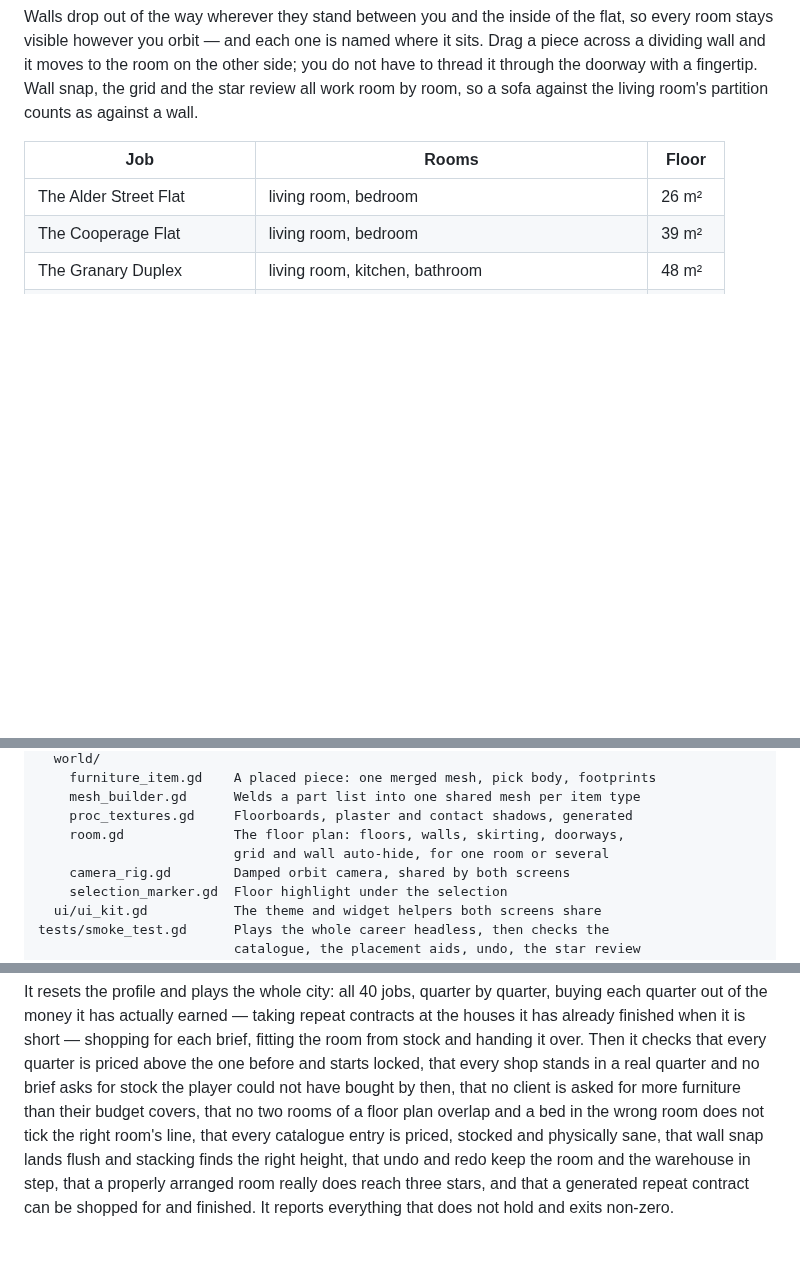
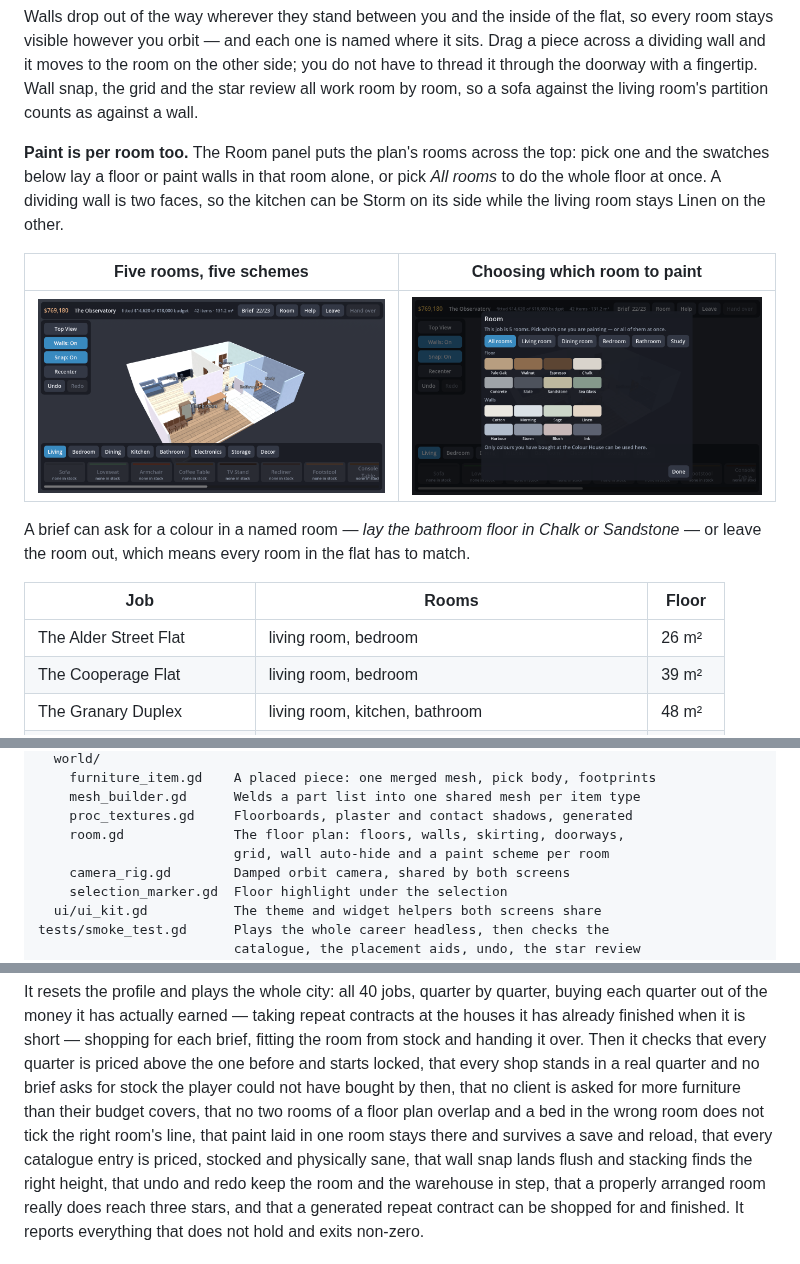
Before and after one commit to trakyalilter/three_d_design, a Markdown page: README.md, 3 parts joined by grey strips. Rendered like a GitHub page; pictures changed too: docs/screenshot-paint-picker.png (added), docs/screenshot-paint-rooms.png (added); blank space fills up the shorter version.

Commit message:
Paint a flat room by room
Colour was the last thing about a floor plan that treated it as one room. A
kitchen and the living room it opens onto had to share a floor, which is not
how anybody decorates.

Every room of a plan now carries its own floor and wall materials. The Room
panel puts the plan's rooms in a row above the swatches — pick one and the
colours land in that room alone, or pick All rooms for the whole floor, which
is what a single-room job always does. A dividing wall is built as two
half-thickness slabs rather than one, so the kitchen can be Storm on its side
while the living room stays Linen on the other, and both sides get skirting.

Briefs can name a room too: "lay the bathroom floor in Chalk or Sandstone".
A colour line with no room means every room has to match, which is what the
existing jobs already asked for, so none of them changed meaning. Four of the
flats now ask for different schemes in different rooms.

Two bugs came out of the work, both worth naming:

A shell built as one rectangle and then reconfigured as a flat kept the old
room's paint on its books, under an id no longer in the plan. The Observatory
could be painted the same colour in all five rooms and still fail its "paint
the walls throughout" line, because a sixth room nobody could see was still
the default cream. Colours are now pruned to the rooms of the plan in front
of them.

The career run also started failing in Skyline, and the cause was the test
rather than the game: it worked each quarter's houses in declaration order,
so it opened with the most expensive brief in the quarter. The float held
back when a quarter is bought only guarantees the *cheapest* one, so the
test now works them cheapest first, the way anyone short of money would.

The smoke test checks that paint laid in one room does not spread to the
next, that the plan ends up with exactly one colour per room, and that both
survive a save and reload — compared with the same tolerance the brief
evaluator uses, since the save format is 8-bit hex.

Co-Authored-By: Claude Opus 5 <noreply@anthropic.com>
Claude-Session: https://claude.ai/code/session_01YMH97cUf6dq31iG21oXLDc

```diff
--- a/README.md
+++ b/README.md
@@ -77,6 +77,18 @@ every room stays visible however you orbit — and each one is named where it si
 piece across a dividing wall and it moves to the room on the other side; you do not have to
 thread it through the doorway with a fingertip. Wall snap, the grid and the star review all
 work room by room, so a sofa against the living room's partition counts as against a wall.
+
+**Paint is per room too.** The Room panel puts the plan's rooms across the top: pick one and
+the swatches below lay a floor or paint walls in that room alone, or pick *All rooms* to do
+the whole floor at once. A dividing wall is two faces, so the kitchen can be Storm on its
+side while the living room stays Linen on the other.
+
+| Five rooms, five schemes | Choosing which room to paint |
+|---|---|
+| ![The Observatory with a different floor and wall colour in every room](docs/screenshot-paint-rooms.png) | ![The Room panel with a row of room buttons above the swatches](docs/screenshot-paint-picker.png) |
+
+A brief can ask for a colour in a named room — *lay the bathroom floor in Chalk or
+Sandstone* — or leave the room out, which means every room in the flat has to match.
 
 | Job | Rooms | Floor |
 |---|---|---|
@@ -281,7 +293,7 @@ scripts/
     mesh_builder.gd      Welds a part list into one shared mesh per item type
     proc_textures.gd     Floorboards, plaster and contact shadows, generated
     room.gd              The floor plan: floors, walls, skirting, doorways,
-                         grid and wall auto-hide, for one room or several
+                         grid, wall auto-hide and a paint scheme per room
     camera_rig.gd        Damped orbit camera, shared by both screens
     selection_marker.gd  Floor highlight under the selection
   ui/ui_kit.gd           The theme and widget helpers both screens share
@@ -391,7 +403,8 @@ from stock and handing it over. Then it checks that every quarter is priced abov
 before and starts locked, that every shop stands in a real quarter and no brief asks for
 stock the player could not have bought by then, that no client is asked for more furniture
 than their budget covers, that no two rooms of a floor plan overlap and a bed in the wrong
-room does not tick the right room's line, that every catalogue entry is priced, stocked and
+room does not tick the right room's line, that paint laid in one room stays there and
+survives a save and reload, that every catalogue entry is priced, stocked and
 physically sane, that wall snap lands flush and stacking finds the right height, that undo and redo
 keep the room and the warehouse in step, that a properly arranged room really does reach
 three stars, and that a generated repeat contract can be shopped for and finished. It
```
Also changed, not shown: 7 other files.
